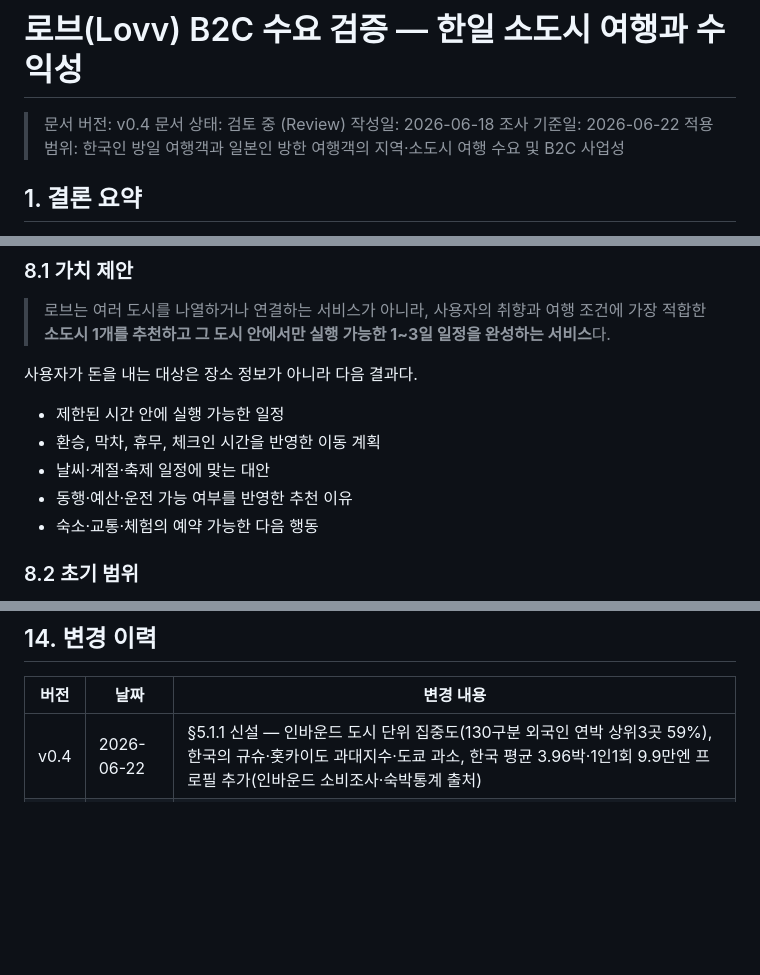
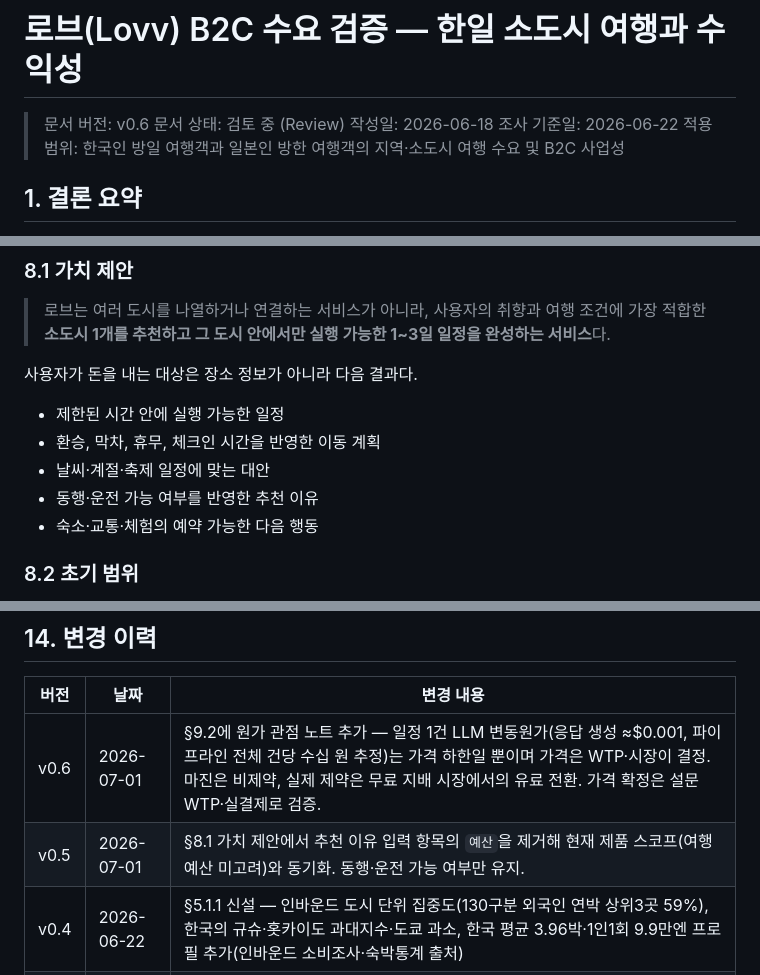
Before and after one commit to Joraemon-s-Secret-Gadgets/oh_my_documents, a Markdown page: docs/92_B2C/92_B2C.md, 3 parts joined by grey strips. GitHub-like rendering; blank space fills up the shorter version.

Commit message:
docs(b2c): sync pricing scope and add unit-cost note
Drop budget from the section 8.1 recommendation-reason inputs to match the current scope (travel budget not considered), and add a section 9.2 note clarifying that price is set by willingness-to-pay and market rather than the near-zero LLM per-itinerary cost.

```diff
--- a/docs/92_B2C/92_B2C.md
+++ b/docs/92_B2C/92_B2C.md
@@ -1,6 +1,6 @@
 # 로브(Lovv) B2C 수요 검증 — 한일 소도시 여행과 수익성
 
-> 문서 버전: v0.4
+> 문서 버전: v0.6
 > 문서 상태: 검토 중 (Review)
 > 작성일: 2026-06-18
 > 조사 기준일: 2026-06-22
@@ -205,7 +205,7 @@ JNTO의 22개 시장 타깃 조사(설문)는 한국 시장을 방일 경험 2
 - 제한된 시간 안에 실행 가능한 일정
 - 환승, 막차, 휴무, 체크인 시간을 반영한 이동 계획
 - 날씨·계절·축제 일정에 맞는 대안
-- 동행·예산·운전 가능 여부를 반영한 추천 이유
+- 동행·운전 가능 여부를 반영한 추천 이유
 - 숙소·교통·체험의 예약 가능한 다음 행동
 
 ### 8.2 초기 범위
@@ -396,6 +398,8 @@ destination_impression
 
 | 버전 | 날짜 | 변경 내용 |
 | --- | --- | --- |
+| v0.6 | 2026-07-01 | §9.2에 원가 관점 노트 추가 — 일정 1건 LLM 변동원가(응답 생성 ≈$0.001, 파이프라인 전체 건당 수십 원 추정)는 가격 하한일 뿐이며 가격은 WTP·시장이 결정. 마진은 비제약, 실제 제약은 무료 지배 시장에서의 유료 전환. 가격 확정은 설문 WTP·실결제로 검증. |
+| v0.5 | 2026-07-01 | §8.1 가치 제안에서 추천 이유 입력 항목의 `예산`을 제거해 현재 제품 스코프(여행 예산 미고려)와 동기화. 동행·운전 가능 여부만 유지. |
 | v0.4 | 2026-06-22 | §5.1.1 신설 — 인바운드 도시 단위 집중도(130구분 외국인 연박 상위3곳 59%), 한국의 규슈·홋카이도 과대지수·도쿄 과소, 한국 평균 3.96박·1인1회 9.9만엔 프로필 추가(인바운드 소비조사·숙박통계 출처) |
 | v0.3 | 2026-06-22 | §7.1 신설 — JNTO 22개 시장 타깃 조사(features_korea.pdf) 기준 한국 타깃 A/B/C의 개인수배(FIT) 비중·체류·가처분소득 보강, 출처(13)·한계 반영 |
 | v0.2 | 2026-06-18 | 추천 결과를 소도시 1개로 제한하고, 선택된 소도시 내부에서만 1~3일 일정을 생성하는 제품 원칙을 전략·MVP·KPI 전반에 반영 |
```
Also changed, not shown: other parts of docs/92_B2C/92_B2C.md (+2 -0 lines).
